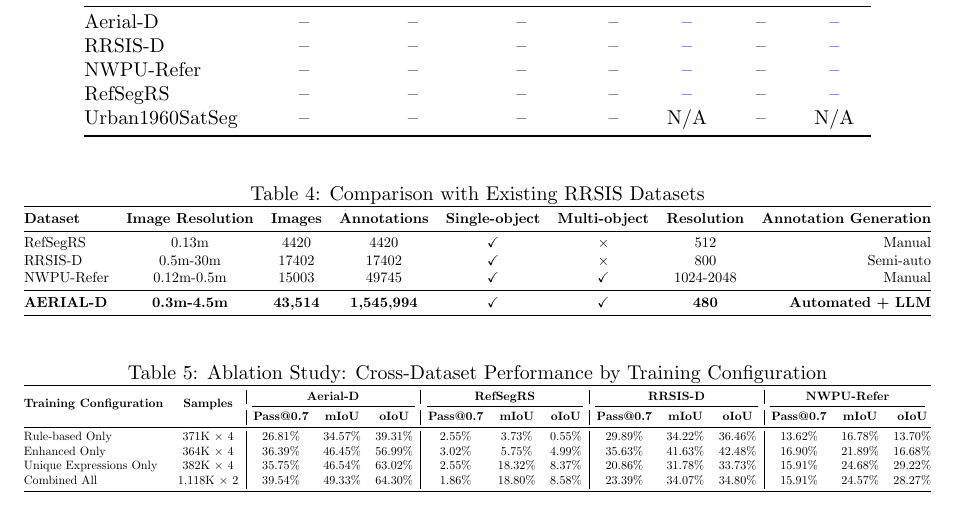
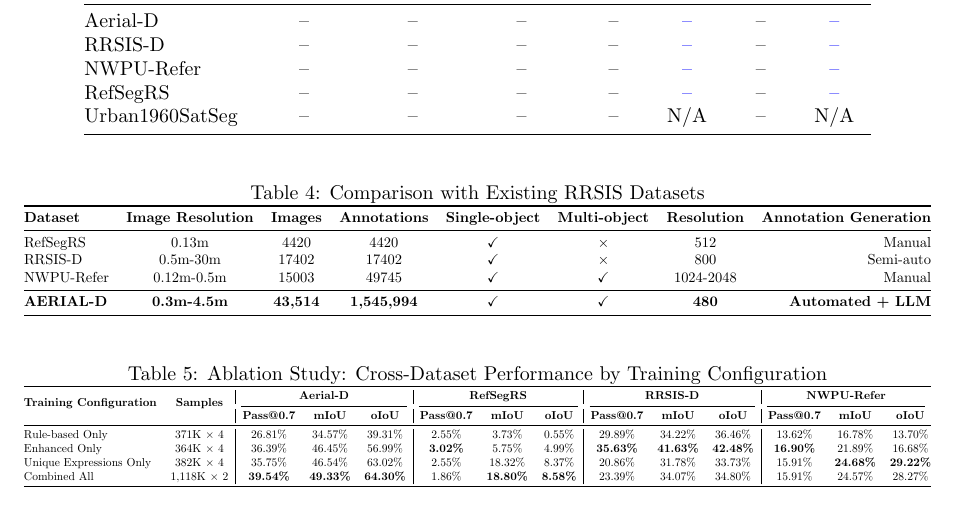
Before and after one commit to luispl77/aerial-d, a LaTeX paper (tex/article/ExtendedAbstract.tex, which reads tex/article/ExtendedAbstract_resul.tex): part of page 4 of 4, cut so that both start at the same text. Compiled offline with pdfLaTeX.

Commit message:
bold numbers

```diff
--- a/tex/article/ExtendedAbstract_resul.tex
+++ b/tex/article/ExtendedAbstract_resul.tex
@@ -90,9 +90,9 @@ NWPU-Refer & 0.12m-0.5m & 15003 & 49745 & \checkmark & \checkmark & 1024-2048 &
  & & \textbf{Pass@0.7} & \textbf{mIoU} & \textbf{oIoU} & \textbf{Pass@0.7} & \textbf{mIoU} & \textbf{oIoU} & \textbf{Pass@0.7} & \textbf{mIoU} & \textbf{oIoU} & \textbf{Pass@0.7} & \textbf{mIoU} & \textbf{oIoU} \\
 \midrule
 Rule-based Only & 371K × 4 & 26.81\% & 34.57\% & 39.31\% & 2.55\% & 3.73\% & 0.55\% & 29.89\% & 34.22\% & 36.46\% & 13.62\% & 16.78\% & 13.70\% \\
-Enhanced Only & 364K × 4 & 36.39\% & 46.45\% & 56.99\% & 3.02\% & 5.75\% & 4.99\% & 35.63\% & 41.63\% & 42.48\% & 16.90\% & 21.89\% & 16.68\% \\
-Unique Expressions Only & 382K × 4 & 35.75\% & 46.54\% & 63.02\% & 2.55\% & 18.32\% & 8.37\% & 20.86\% & 31.78\% & 33.73\% & 15.91\% & 24.68\% & 29.22\% \\
-Combined All & 1,118K × 2 & 39.54\% & 49.33\% & 64.30\% & 1.86\% & 18.80\% & 8.58\% & 23.39\% & 34.07\% & 34.80\% & 15.91\% & 24.57\% & 28.27\% \\
+Enhanced Only & 364K × 4 & 36.39\% & 46.45\% & 56.99\% & \textbf{3.02\%} & 5.75\% & 4.99\% & \textbf{35.63\%} & \textbf{41.63\%} & \textbf{42.48\%} & \textbf{16.90\%} & 21.89\% & 16.68\% \\
+Unique Expressions Only & 382K × 4 & 35.75\% & 46.54\% & 63.02\% & 2.55\% & 18.32\% & 8.37\% & 20.86\% & 31.78\% & 33.73\% & 15.91\% & \textbf{24.68\%} & \textbf{29.22\%} \\
+Combined All & 1,118K × 2 & \textbf{39.54\%} & \textbf{49.33\%} & \textbf{64.30\%} & 1.86\% & \textbf{18.80\%} & \textbf{8.58\%} & 23.39\% & 34.07\% & 34.80\% & 15.91\% & 24.57\% & 28.27\% \\
 \bottomrule
 \end{tabular}%
 }
```
Also changed, not shown: tex/dissertation/Chapters/Thesis-MSc-Chapter_5.tex (+3 -3 lines), 2 other files.
